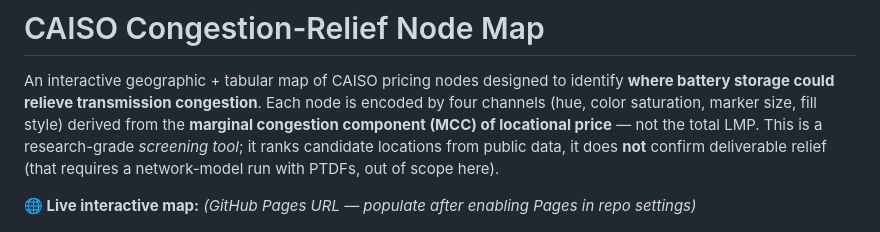
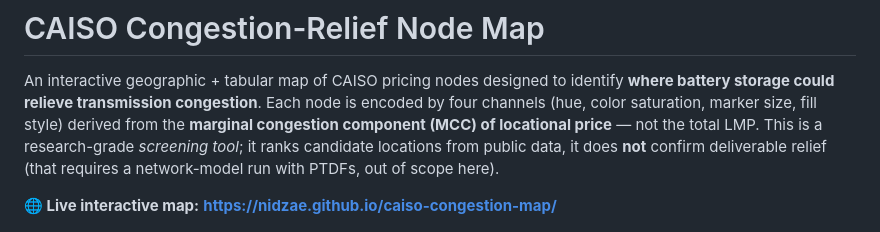
Before and after one commit to nidzae/caiso-congestion-map, a Markdown page: README.md, the part around the change. GitHub-like rendering.

Commit message:
docs: add live GitHub Pages URL to README
https://nidzae.github.io/caiso-congestion-map/

```diff
--- a/README.md
+++ b/README.md
@@ -9,8 +9,7 @@ tool*; it ranks candidate locations from public data, it does **not** confirm
 deliverable relief (that requires a network-model run with PTDFs, out of
 scope here).
 
-**🌐 Live interactive map:** *(GitHub Pages URL — populate after enabling
-Pages in repo settings)*
+**🌐 Live interactive map:** **https://nidzae.github.io/caiso-congestion-map/**
 
 ![placed nodes](data/placed_gen_nodes_summer2025.png)
 
```
